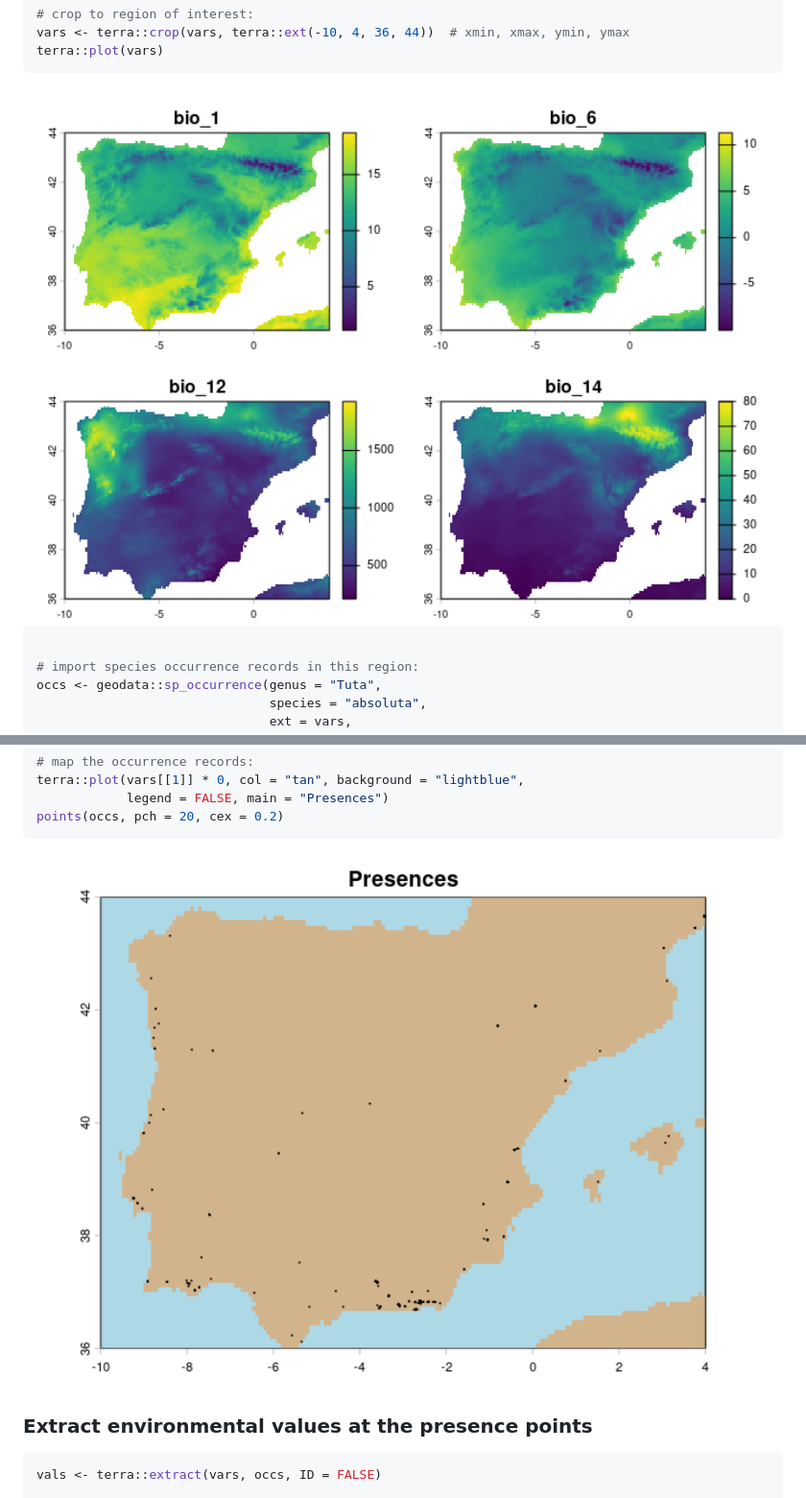
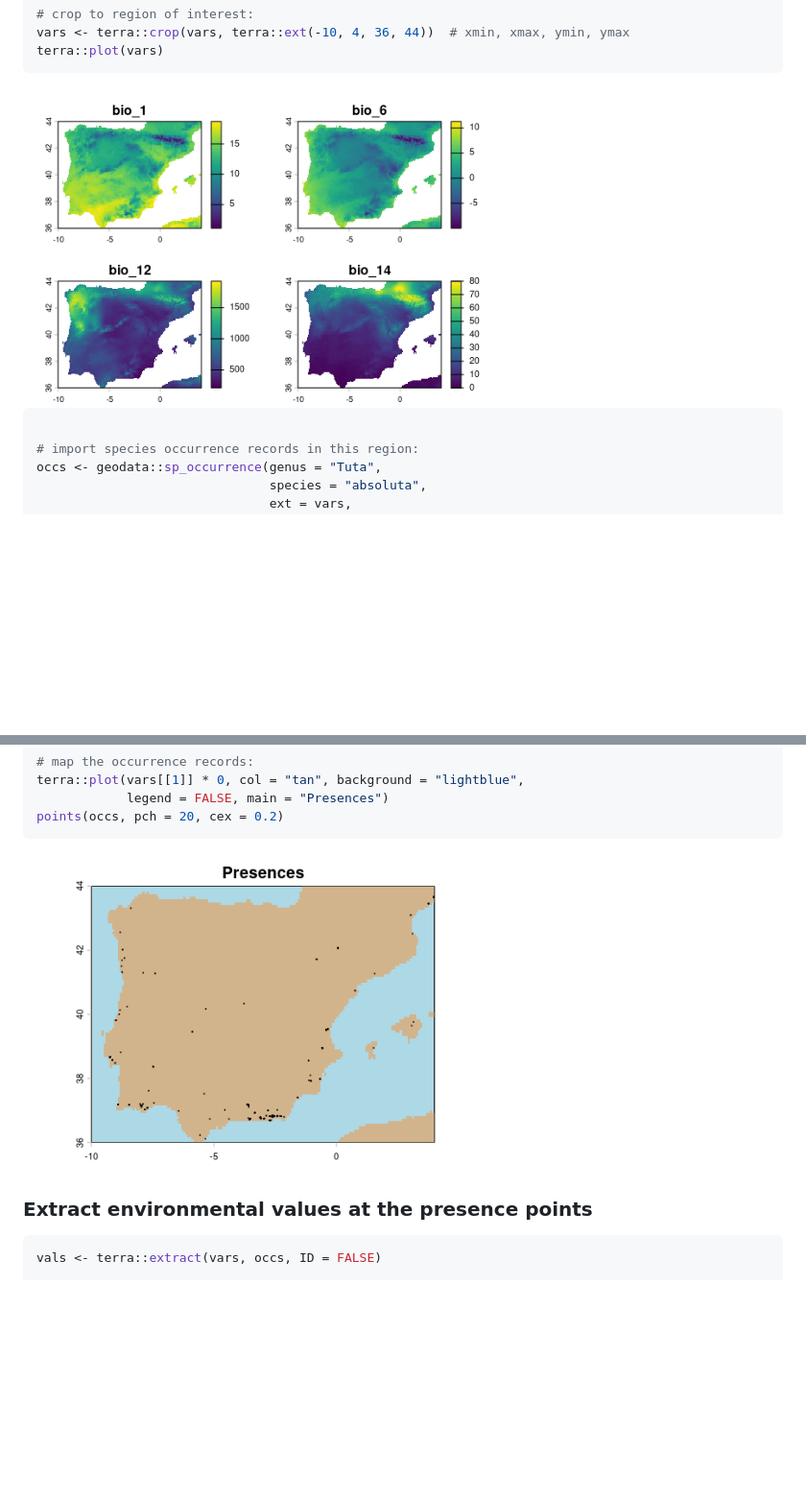
Before and after one commit to ptarroso/proniche, a Markdown page: README.md, 2 parts joined by grey strips. Shown: that part at 96% size. Drawn GitHub-style; pictures changed too: man/figures/README-usage-1.png, man/figures/README-usage-2.png; blank space fills up the shorter version.

````diff
--- a/README.md
+++ b/README.md
@@ -51,7 +51,7 @@ vars <- terra::crop(vars, terra::ext(-10, 4, 36, 44))  # xmin, xmax, ymin, ymax
 terra::plot(vars)
 ```
 
-<img src="man/figures/README-usage-1.png" alt="" width="100%" />
+<img src="man/figures/README-usage-1.png" alt="" width="500px" style="display: block; margin: auto;" />
 
 ``` r
 
@@ -73,7 +73,7 @@ terra::plot(vars[[1]] * 0, col = "tan", background = "lightblue",
 points(occs, pch = 20, cex = 0.2)
 ```
 
-<img src="man/figures/README-usage-2.png" alt="" width="100%" />
+<img src="man/figures/README-usage-2.png" alt="" width="500px" style="display: block; margin: auto;" />
 
 ### Extract environmental values at the presence points
 
````
Also changed, not shown: other parts of README.md (+14 -6 lines), man/figures/README-trunc_test-1.png, 1 other file.
